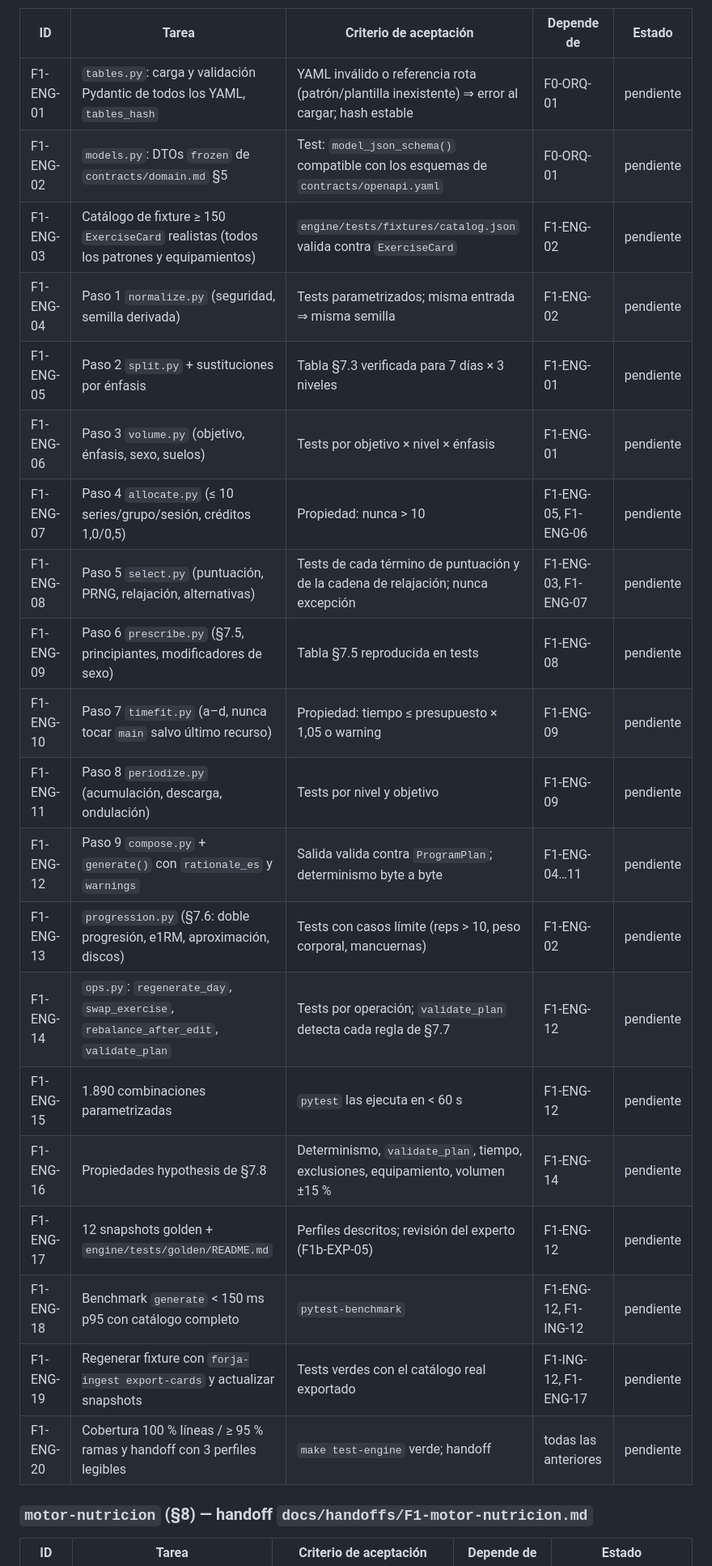
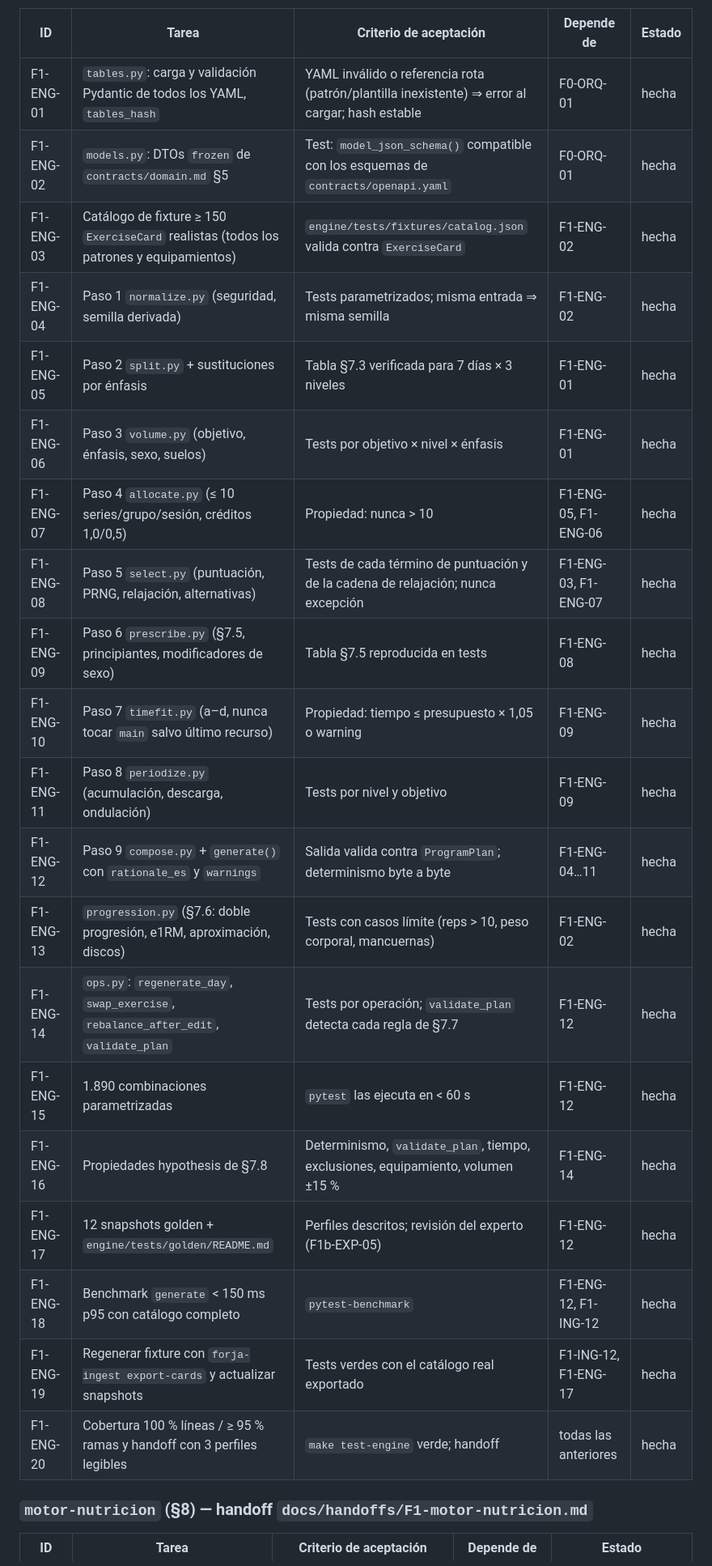
Before and after one commit to AlexDoxxer/forja, a Markdown page: docs/TASKS.md, the part around one of its changes. Shown at 81% size. GitHub-like rendering.

```diff
--- a/docs/TASKS.md
+++ b/docs/TASKS.md
@@ -69,26 +69,26 @@
 
 | ID | Tarea | Criterio de aceptación | Depende de | Estado |
 |---|---|---|---|---|
-| F1-ENG-01 | `tables.py`: carga y validación Pydantic de todos los YAML, `tables_hash` | YAML inválido o referencia rota (patrón/plantilla inexistente) ⇒ error al cargar; hash estable | F0-ORQ-01 | pendiente |
-| F1-ENG-02 | `models.py`: DTOs `frozen` de `contracts/domain.md` §5 | Test: `model_json_schema()` compatible con los esquemas de `contracts/openapi.yaml` | F0-ORQ-01 | pendiente |
-| F1-ENG-03 | Catálogo de fixture ≥ 150 `ExerciseCard` realistas (todos los patrones y equipamientos) | `engine/tests/fixtures/catalog.json` valida contra `ExerciseCard` | F1-ENG-02 | pendiente |
-| F1-ENG-04 | Paso 1 `normalize.py` (seguridad, semilla derivada) | Tests parametrizados; misma entrada ⇒ misma semilla | F1-ENG-02 | pendiente |
-| F1-ENG-05 | Paso 2 `split.py` + sustituciones por énfasis | Tabla §7.3 verificada para 7 días × 3 niveles | F1-ENG-01 | pendiente |
-| F1-ENG-06 | Paso 3 `volume.py` (objetivo, énfasis, sexo, suelos) | Tests por objetivo × nivel × énfasis | F1-ENG-01 | pendiente |
-| F1-ENG-07 | Paso 4 `allocate.py` (≤ 10 series/grupo/sesión, créditos 1,0/0,5) | Propiedad: nunca > 10 | F1-ENG-05, F1-ENG-06 | pendiente |
-| F1-ENG-08 | Paso 5 `select.py` (puntuación, PRNG, relajación, alternativas) | Tests de cada término de puntuación y de la cadena de relajación; nunca excepción | F1-ENG-03, F1-ENG-07 | pendiente |
-| F1-ENG-09 | Paso 6 `prescribe.py` (§7.5, principiantes, modificadores de sexo) | Tabla §7.5 reproducida en tests | F1-ENG-08 | pendiente |
-| F1-ENG-10 | Paso 7 `timefit.py` (a–d, nunca tocar `main` salvo último recurso) | Propiedad: tiempo ≤ presupuesto × 1,05 o warning | F1-ENG-09 | pendiente |
-| F1-ENG-11 | Paso 8 `periodize.py` (acumulación, descarga, ondulación) | Tests por nivel y objetivo | F1-ENG-09 | pendiente |
-| F1-ENG-12 | Paso 9 `compose.py` + `generate()` con `rationale_es` y `warnings` | Salida valida contra `ProgramPlan`; determinismo byte a byte | F1-ENG-04…11 | pendiente |
-| F1-ENG-13 | `progression.py` (§7.6: doble progresión, e1RM, aproximación, discos) | Tests con casos límite (reps > 10, peso corporal, mancuernas) | F1-ENG-02 | pendiente |
-| F1-ENG-14 | `ops.py`: `regenerate_day`, `swap_exercise`, `rebalance_after_edit`, `validate_plan` | Tests por operación; `validate_plan` detecta cada regla de §7.7 | F1-ENG-12 | pendiente |
-| F1-ENG-15 | 1.890 combinaciones parametrizadas | `pytest` las ejecuta en < 60 s | F1-ENG-12 | pendiente |
-| F1-ENG-16 | Propiedades hypothesis de §7.8 | Determinismo, `validate_plan`, tiempo, exclusiones, equipamiento, volumen ±15 % | F1-ENG-14 | pendiente |
-| F1-ENG-17 | 12 snapshots golden + `engine/tests/golden/README.md` | Perfiles descritos; revisión del experto (F1b-EXP-05) | F1-ENG-12 | pendiente |
-| F1-ENG-18 | Benchmark `generate` < 150 ms p95 con catálogo completo | `pytest-benchmark` | F1-ENG-12, F1-ING-12 | pendiente |
-| F1-ENG-19 | Regenerar fixture con `forja-ingest export-cards` y actualizar snapshots | Tests verdes con el catálogo real exportado | F1-ING-12, F1-ENG-17 | pendiente |
-| F1-ENG-20 | Cobertura 100 % líneas / ≥ 95 % ramas y handoff con 3 perfiles legibles | `make test-engine` verde; handoff | todas las anteriores | pendiente |
+| F1-ENG-01 | `tables.py`: carga y validación Pydantic de todos los YAML, `tables_hash` | YAML inválido o referencia rota (patrón/plantilla inexistente) ⇒ error al cargar; hash estable | F0-ORQ-01 | hecha |
+| F1-ENG-02 | `models.py`: DTOs `frozen` de `contracts/domain.md` §5 | Test: `model_json_schema()` compatible con los esquemas de `contracts/openapi.yaml` | F0-ORQ-01 | hecha |
+| F1-ENG-03 | Catálogo de fixture ≥ 150 `ExerciseCard` realistas (todos los patrones y equipamientos) | `engine/tests/fixtures/catalog.json` valida contra `ExerciseCard` | F1-ENG-02 | hecha |
+| F1-ENG-04 | Paso 1 `normalize.py` (seguridad, semilla derivada) | Tests parametrizados; misma entrada ⇒ misma semilla | F1-ENG-02 | hecha |
+| F1-ENG-05 | Paso 2 `split.py` + sustituciones por énfasis | Tabla §7.3 verificada para 7 días × 3 niveles | F1-ENG-01 | hecha |
+| F1-ENG-06 | Paso 3 `volume.py` (objetivo, énfasis, sexo, suelos) | Tests por objetivo × nivel × énfasis | F1-ENG-01 | hecha |
+| F1-ENG-07 | Paso 4 `allocate.py` (≤ 10 series/grupo/sesión, créditos 1,0/0,5) | Propiedad: nunca > 10 | F1-ENG-05, F1-ENG-06 | hecha |
+| F1-ENG-08 | Paso 5 `select.py` (puntuación, PRNG, relajación, alternativas) | Tests de cada término de puntuación y de la cadena de relajación; nunca excepción | F1-ENG-03, F1-ENG-07 | hecha |
+| F1-ENG-09 | Paso 6 `prescribe.py` (§7.5, principiantes, modificadores de sexo) | Tabla §7.5 reproducida en tests | F1-ENG-08 | hecha |
+| F1-ENG-10 | Paso 7 `timefit.py` (a–d, nunca tocar `main` salvo último recurso) | Propiedad: tiempo ≤ presupuesto × 1,05 o warning | F1-ENG-09 | hecha |
+| F1-ENG-11 | Paso 8 `periodize.py` (acumulación, descarga, ondulación) | Tests por nivel y objetivo | F1-ENG-09 | hecha |
+| F1-ENG-12 | Paso 9 `compose.py` + `generate()` con `rationale_es` y `warnings` | Salida valida contra `ProgramPlan`; determinismo byte a byte | F1-ENG-04…11 | hecha |
+| F1-ENG-13 | `progression.py` (§7.6: doble progresión, e1RM, aproximación, discos) | Tests con casos límite (reps > 10, peso corporal, mancuernas) | F1-ENG-02 | hecha |
+| F1-ENG-14 | `ops.py`: `regenerate_day`, `swap_exercise`, `rebalance_after_edit`, `validate_plan` | Tests por operación; `validate_plan` detecta cada regla de §7.7 | F1-ENG-12 | hecha |
+| F1-ENG-15 | 1.890 combinaciones parametrizadas | `pytest` las ejecuta en < 60 s | F1-ENG-12 | hecha |
+| F1-ENG-16 | Propiedades hypothesis de §7.8 | Determinismo, `validate_plan`, tiempo, exclusiones, equipamiento, volumen ±15 % | F1-ENG-14 | hecha |
+| F1-ENG-17 | 12 snapshots golden + `engine/tests/golden/README.md` | Perfiles descritos; revisión del experto (F1b-EXP-05) | F1-ENG-12 | hecha |
+| F1-ENG-18 | Benchmark `generate` < 150 ms p95 con catálogo completo | `pytest-benchmark` | F1-ENG-12, F1-ING-12 | hecha |
+| F1-ENG-19 | Regenerar fixture con `forja-ingest export-cards` y actualizar snapshots | Tests verdes con el catálogo real exportado | F1-ING-12, F1-ENG-17 | hecha |
+| F1-ENG-20 | Cobertura 100 % líneas / ≥ 95 % ramas y handoff con 3 perfiles legibles | `make test-engine` verde; handoff | todas las anteriores | hecha |
 
 ### `motor-nutricion` (§8) — handoff `docs/handoffs/F1-motor-nutricion.md`
 
```
Also changed, not shown: other parts of docs/TASKS.md (+1 -1 lines), docs/CONTRACT_CHANGES.md (+15 -0 lines), docs/handoffs/f1-motor-rutinas.md (added, +242 -0 lines).
